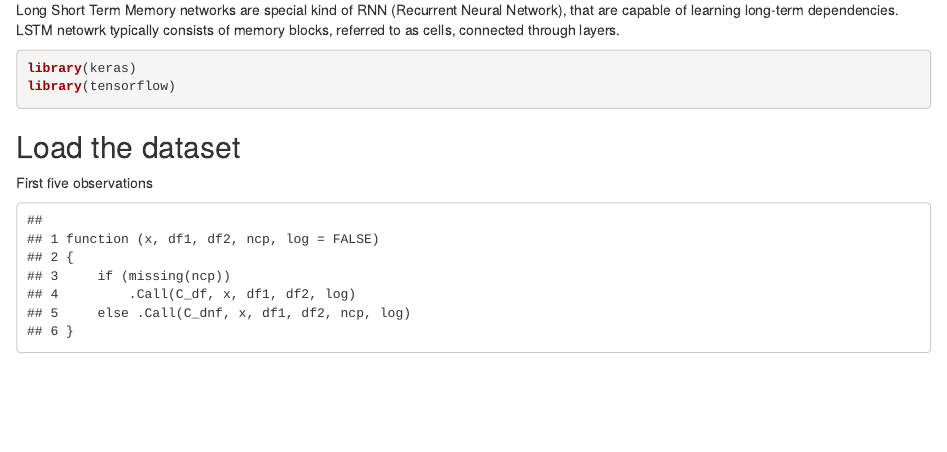
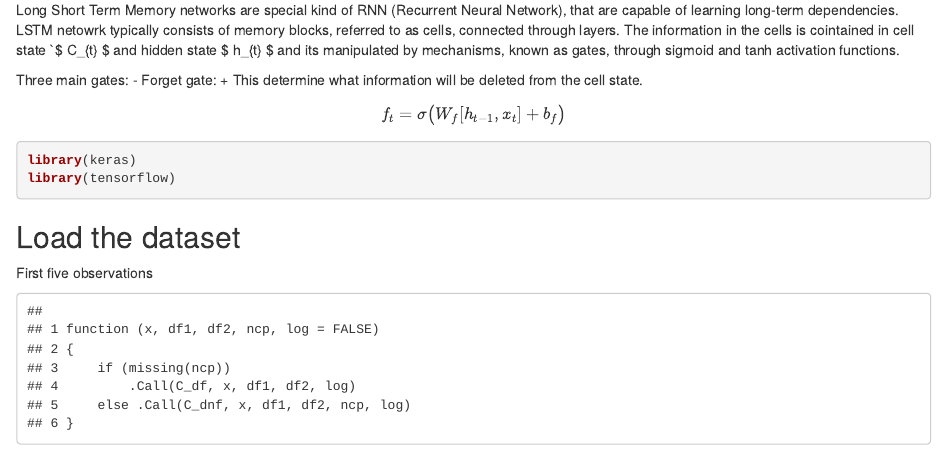
Before and after one commit to rwanjohi/my_blogs, an R Markdown document (content/post/2018-04-05-time-series-forecasting-using-lstm-in-r.Rmd): the page in a window 1100 px wide, from 270 px down. Rendered offline with R 4.5, knitr and Pandoc, with nearby package versions; drawn as R Markdown's standard HTML page in place of the format the file asks for; some code elsewhere in the file could not run offline.

Commit message:
adding LSTM

```diff
--- a/content/post/2018-04-05-time-series-forecasting-using-lstm-in-r.Rmd
+++ b/content/post/2018-04-05-time-series-forecasting-using-lstm-in-r.Rmd
@@ -25,6 +25,13 @@ the page `is good` but the `output` not soo good
 Time series involves data collected sequentially in time. I denote univariate data by $ y_{t} \in \mathbb{R}$  where $ t \in \mathcal{T} $ is the time indexing when the data was observed. The time $ t$ can be discrete in which case $ \mathcal{T} = \mathbb{Z}$ or continuous  with $ \mathcal{T} = \mathbb{R}$. $\alpha $,  For simplicity of the analysis we will consider only discrete time series.
 
 Long Short Term Memory networks are special kind of RNN (Recurrent Neural Network), that are capable of learning long-term dependencies. LSTM netowrk typically consists of memory blocks, referred to as cells, connected through layers.
+The information in the cells is cointained in cell state `$ C_{t} $ and hidden state $ h_{t} $ and its manipulated by mechanisms, known as gates, through sigmoid and tanh activation functions.
+
+Three main gates:
+- Forget gate:
+  + This determine what information will be deleted from the cell state.
+
+  $$ f_{t} = \sigma \big(W_{f}[h_{t-1}, x_{t}] + b_{f} \big) $$
 
 
 
```
Also changed, not shown: content/post/2018-04-05-time-series-forecasting-using-lstm-in-r.html.
